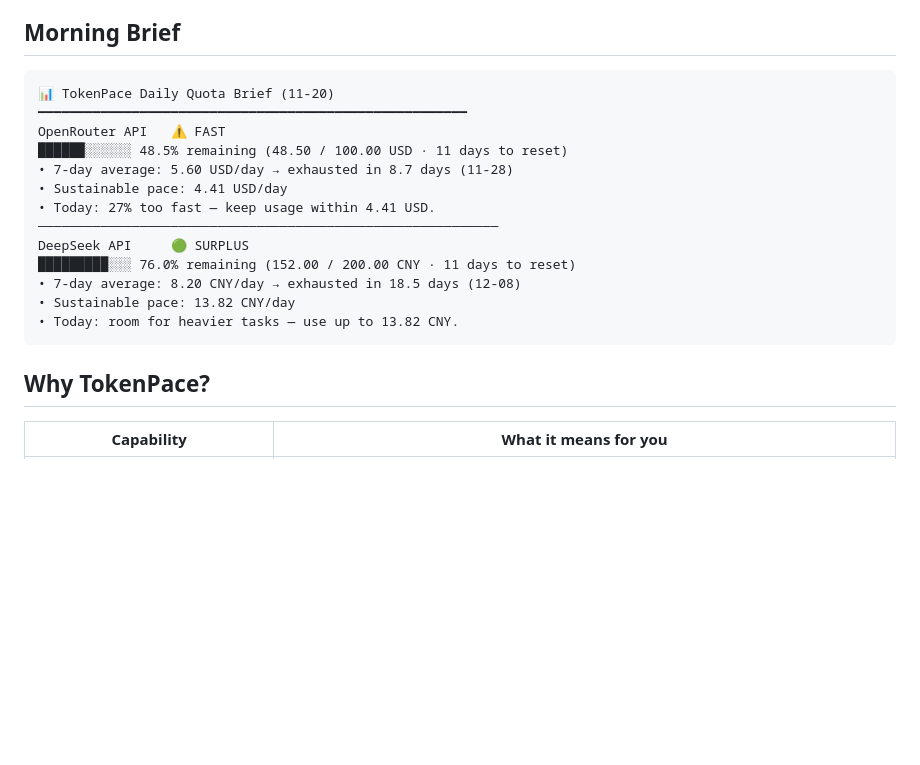
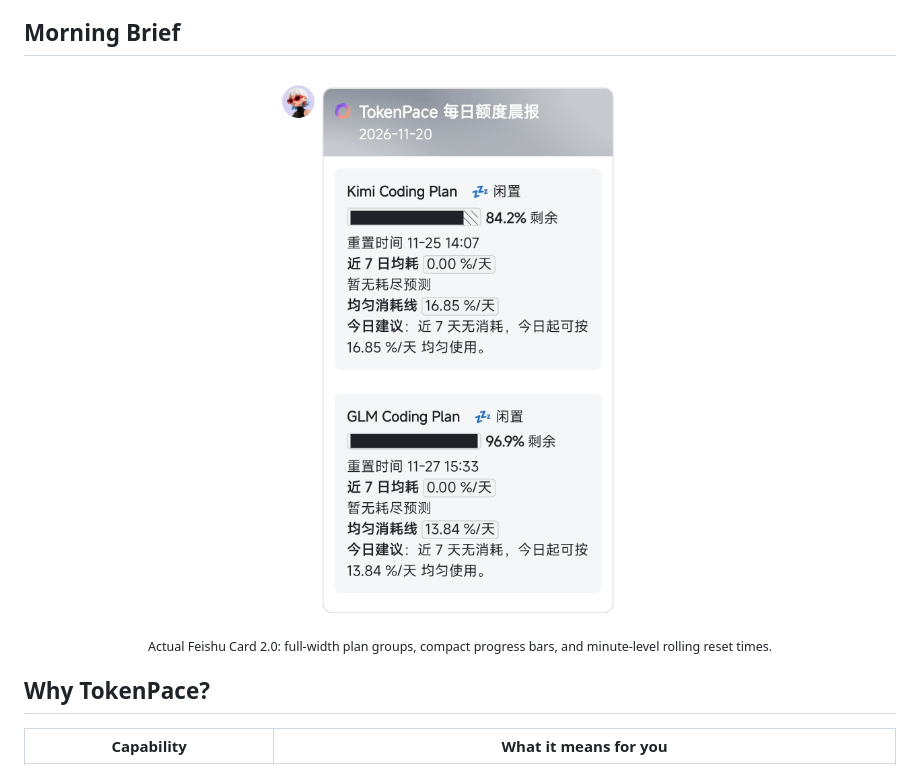
Before and after one commit to scchy/token-pace, a Markdown page: README.md, the part around the change. GitHub-like rendering; pictures changed too: assets/token-pace-feishu-card.jpg (added); blank space fills up the shorter version.

````diff
--- a/README.md
+++ b/README.md
@@ -43,21 +43,10 @@ Open your fork or clone with a coding agent and say:
 
 ## Morning Brief
 
-```text
-📊 TokenPace Daily Quota Brief (11-20)
-━━━━━━━━━━━━━━━━━━━━━━━━━━━━━━━━━━━━━━━━━━━━━━━━━━━━━━━
-OpenRouter API   ⚠️ FAST
-██████░░░░░░ 48.5% remaining (48.50 / 100.00 USD · 11 days to reset)
-• 7-day average: 5.60 USD/day → exhausted in 8.7 days (11-28)
-• Sustainable pace: 4.41 USD/day
-• Today: 27% too fast — keep usage within 4.41 USD.
-───────────────────────────────────────────────────────────
-DeepSeek API     🟢 SURPLUS
-█████████░░░ 76.0% remaining (152.00 / 200.00 CNY · 11 days to reset)
-• 7-day average: 8.20 CNY/day → exhausted in 18.5 days (12-08)
-• Sustainable pace: 13.82 CNY/day
-• Today: room for heavier tasks — use up to 13.82 CNY.
-```
+<div align="center">
+  <img src="assets/token-pace-feishu-card.jpg" alt="Actual TokenPace Feishu Card 2.0 with Kimi and GLM quotas" width="600"><br>
+  <sub>Actual Feishu Card 2.0: full-width plan groups, compact progress bars, and minute-level rolling reset times.</sub>
+</div>
 
 ## Why TokenPace?
 
````
Also changed, not shown: README.zh-CN.md (+4 -15 lines), 3 other files.
